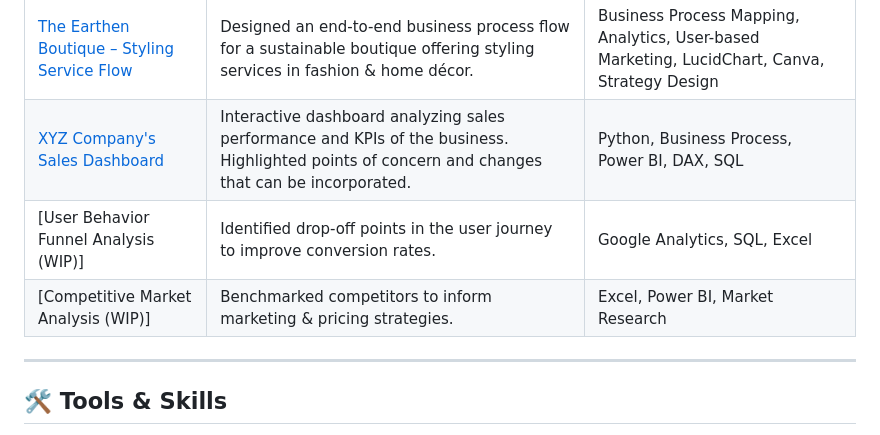
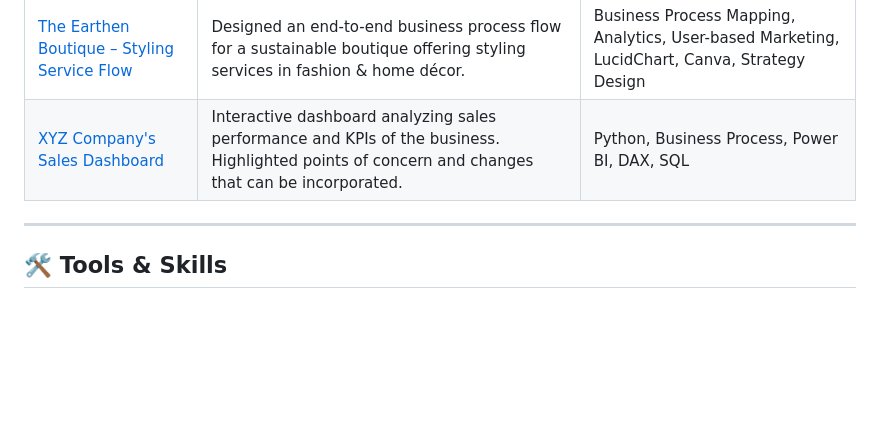
Before and after one commit to PhiWhyyy/PhiWhyyy, a Markdown page: README.md, the part around the change. Drawn GitHub-style; blank space fills up the shorter version.

```diff
--- a/README.md
+++ b/README.md
@@ -25,8 +25,6 @@ Turning raw data into actionable insights for business growth.
 |---------|-------------|----------------|
 | [The Earthen Boutique – Styling Service Flow](https://github.com/PhiWhyyy/Hypothetical-Business-Model--The-Earthen-Boutique) | Designed an end-to-end business process flow for a sustainable boutique offering styling services in fashion & home décor. | Business Process Mapping, Analytics, User-based Marketing, LucidChart, Canva, Strategy Design |
 | [XYZ Company's Sales Dashboard](https://github.com/PhiWhyyy/E-Commerce-Business-Analysis)| Interactive dashboard analyzing sales performance and KPIs of the business. Highlighted points of concern and changes that can be incorporated. | Python, Business Process, Power BI, DAX, SQL |
-| [User Behavior Funnel Analysis (WIP)] | Identified drop-off points in the user journey to improve conversion rates. | Google Analytics, SQL, Excel |
-| [Competitive Market Analysis (WIP)] | Benchmarked competitors to inform marketing & pricing strategies. | Excel, Power BI, Market Research |
 
 ---
 
```
